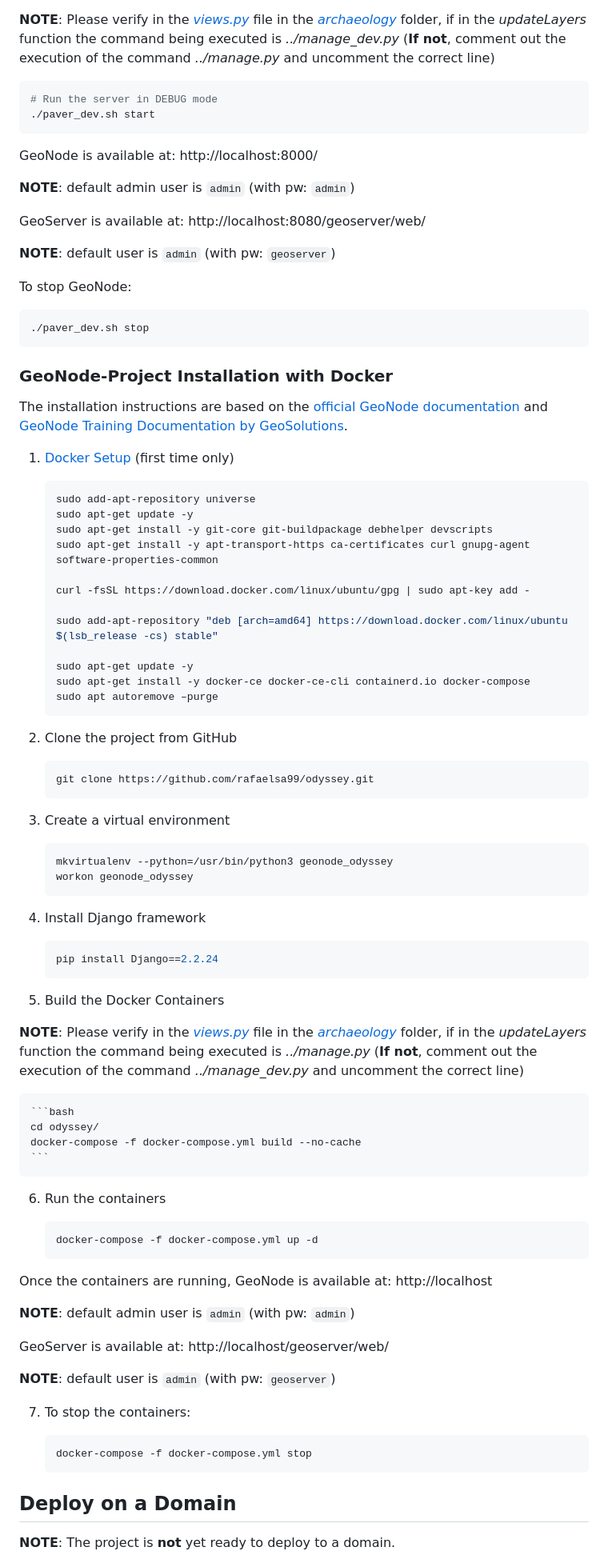
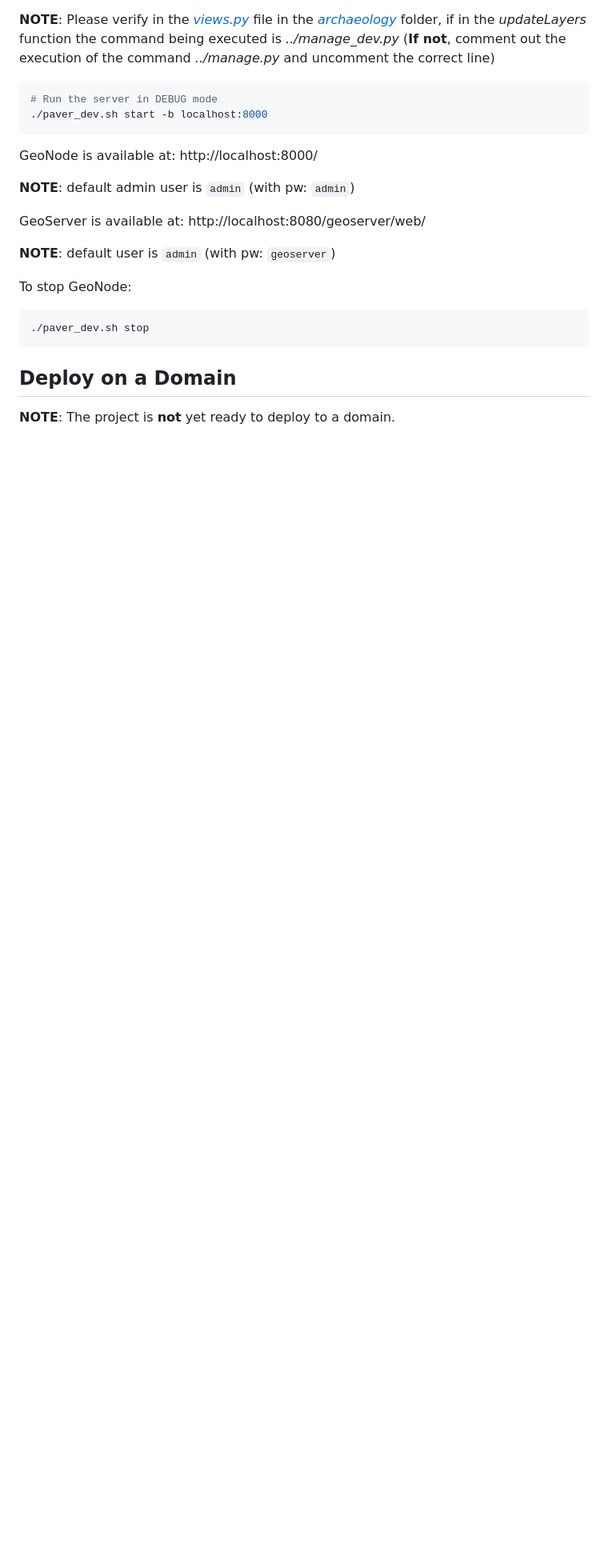
Before and after one commit to Iglesias-Leafwind/odysseyV3, a Markdown page: README.md, the part around the change printed below. Shown: that part at 80% size. Rendered like a GitHub page; blank space fills up the shorter version.

````diff
--- a/README.md
+++ b/README.md
@@ -213,7 +366,7 @@ The installation instructions are based on the [official GeoNode documentation](
 
 ```bash
 # Run the server in DEBUG mode
-./paver_dev.sh start
+./paver_dev.sh start -b localhost:8000
 ```
 
 GeoNode is available at: http://localhost:8000/
@@ -228,75 +381,6 @@ To stop GeoNode:
 ```bash
 ./paver_dev.sh stop
 ```
-
-### GeoNode-Project Installation with Docker
-
-The installation instructions are based on the [official GeoNode documentation](https://docs.geonode.org/en/3.3.x/install/advanced/project/index.html#deploy-an-instance-of-a-geonode-project-django-template-3-3-2-with-docker-on-localhost) and [GeoNode Training Documentation by GeoSolutions](https://training.geonode.geo-solutions.it/GN3/docker/index.html).
-
-1.	[Docker Setup](https://docs.geonode.org/en/3.3.x/install/advanced/core/index.html#docker) (first time only)
-
-    ```bash
-    sudo add-apt-repository universe
-	sudo apt-get update -y
-	sudo apt-get install -y git-core git-buildpackage debhelper devscripts
-	sudo apt-get install -y apt-transport-https ca-certificates curl gnupg-agent software-properties-common
-
-	curl -fsSL https://download.docker.com/linux/ubuntu/gpg | sudo apt-key add -
-
-	sudo add-apt-repository "deb [arch=amd64] https://download.docker.com/linux/ubuntu $(lsb_release -cs) stable"
-
-	sudo apt-get update -y
-	sudo apt-get install -y docker-ce docker-ce-cli containerd.io docker-compose
-	sudo apt autoremove –purge
-    ```
-
-2.	Clone the project from GitHub
-
-    ```bash
-    git clone https://github.com/rafaelsa99/odyssey.git
-    ```
-
-3.	Create a virtual environment
-
-	```bash
-    mkvirtualenv --python=/usr/bin/python3 geonode_odyssey
-	workon geonode_odyssey
-    ```
-
-4.	Install Django framework
-
-	```bash
-    pip install Django==2.2.24
-    ```
-
-5.	Build the Docker Containers
-
-**NOTE**: Please verify in the [*views.py*](src/archaeology/views.py) file in the [*archaeology*](src/archaeology) folder, if in the *updateLayers* function the command being executed is *../manage.py* (**If not**, comment out the execution of the command *../manage_dev.py* and uncomment the correct line)
-
-	```bash
-    cd odyssey/
-	docker-compose -f docker-compose.yml build --no-cache
-    ```
-
-6.	Run the containers
-
-	```bash
-    docker-compose -f docker-compose.yml up -d
-    ```
-
-Once the containers are running, GeoNode is available at: http://localhost
-
-**NOTE**: default admin user is ``admin`` (with pw: ``admin``)
-
-GeoServer is available at: http://localhost/geoserver/web/
-
-**NOTE**: default user is ``admin`` (with pw: ``geoserver``)
-
-7.	To stop the containers:
-
-	```bash
-	docker-compose -f docker-compose.yml stop
-	```
 
 ## Deploy on a Domain
 
````
Also changed, not shown: other parts of README.md (+154 -1 lines).
